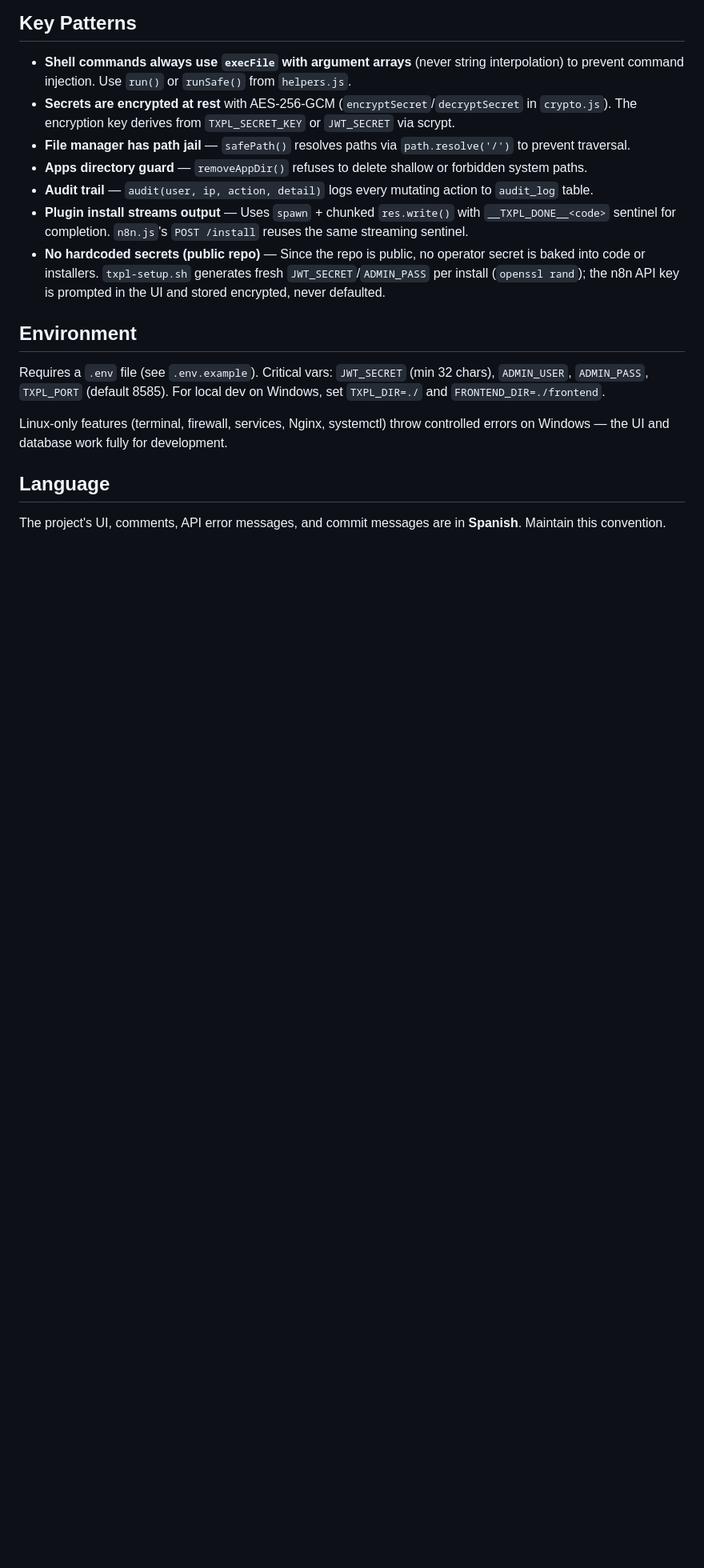
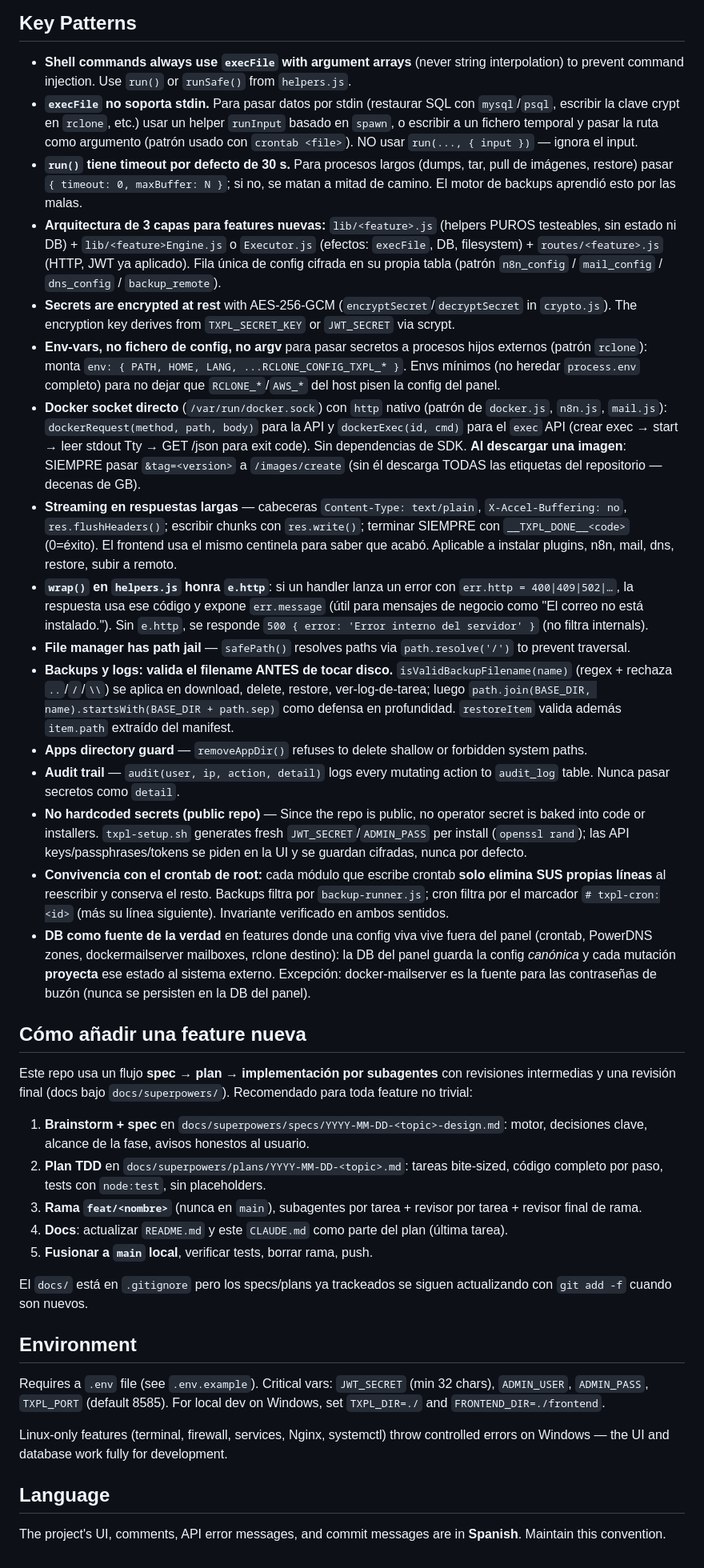
Before and after one commit to tecxion/tecxpanel, a Markdown page: CLAUDE.md, the part around one of its changes. Shown at 80% size. GitHub-like rendering; blank space fills up the shorter version.

Commit message:
docs(claude): consolidar aprendizajes de la sesión (execFile/stdin, timeout, streaming, path jail, arquitectura de 3 capas, flujo spec/plan)
- Ampliar el "What is TecXPaneL" con los módulos recientes (workflows, backups
  remotos, cron, correo, DNS).
- Añadir `npm test` con la forma glob que recoge cualquier *.test.js nuevo.
- Añadir patrones aprendidos por las malas: execFile sin stdin (usar spawn o
  fichero temporal), run() con timeout 30s por defecto, arquitectura de 3
  capas, env-vars vs argv/rclone.conf para secretos, wrap() honra e.http,
  streaming con __TXPL_DONE__, docker socket + tag= obligatorio, path jail
  con isValidBackupFilename + prefix check, DB como fuente de la verdad,
  invariante de convivencia con el crontab.
- Añadir la sección "Cómo añadir una feature nueva" con el flujo
  spec → plan → implementación por subagentes → docs → merge.

Co-Authored-By: Claude Opus 4.8 <noreply@anthropic.com>

```diff
--- a/CLAUDE.md
+++ b/CLAUDE.md
@@ -69,12 +75,33 @@ No test suite, no linter, no build step. The frontend is vanilla JS served as st
 ## Key Patterns
 
 - **Shell commands always use `execFile` with argument arrays** (never string interpolation) to prevent command injection. Use `run()` or `runSafe()` from `helpers.js`.
+- **`execFile` no soporta stdin.** Para pasar datos por stdin (restaurar SQL con `mysql`/`psql`, escribir la clave crypt en `rclone`, etc.) usar un helper `runInput` basado en `spawn`, o escribir a un fichero temporal y pasar la ruta como argumento (patrón usado con `crontab <file>`). NO usar `run(..., { input })` — ignora el input.
+- **`run()` tiene timeout por defecto de 30 s.** Para procesos largos (dumps, tar, pull de imágenes, restore) pasar `{ timeout: 0, maxBuffer: N }`; si no, se matan a mitad de camino. El motor de backups aprendió esto por las malas.
+- **Arquitectura de 3 capas para features nuevas:** `lib/<feature>.js` (helpers PUROS testeables, sin estado ni DB) + `lib/<feature>Engine.js` o `Executor.js` (efectos: `execFile`, DB, filesystem) + `routes/<feature>.js` (HTTP, JWT ya aplicado). Fila única de config cifrada en su propia tabla (patrón `n8n_config` / `mail_config` / `dns_config` / `backup_remote`).
 - **Secrets are encrypted at rest** with AES-256-GCM (`encryptSecret`/`decryptSecret` in `crypto.js`). The encryption key derives from `TXPL_SECRET_KEY` or `JWT_SECRET` via scrypt.
+- **Env-vars, no fichero de config, no argv** para pasar secretos a procesos hijos externos (patrón `rclone`): monta `env: { PATH, HOME, LANG, ...RCLONE_CONFIG_TXPL_* }`. Envs mínimos (no heredar `process.env` completo) para no dejar que `RCLONE_*`/`AWS_*` del host pisen la config del panel.
+- **Docker socket directo** (`/var/run/docker.sock`) con `http` nativo (patrón de `docker.js`, `n8n.js`, `mail.js`): `dockerRequest(method, path, body)` para la API y `dockerExec(id, cmd)` para el `exec` API (crear exec → start → leer stdout Tty → GET /json para exit code). Sin dependencias de SDK. **Al descargar una imagen**: SIEMPRE pasar `&tag=<version>` a `/images/create` (sin él descarga TODAS las etiquetas del repositorio — decenas de GB).
+- **Streaming en respuestas largas** — cabeceras `Content-Type: text/plain`, `X-Accel-Buffering: no`, `res.flushHeaders()`; escribir chunks con `res.write()`; terminar SIEMPRE con `__TXPL_DONE__<code>` (0=éxito). El frontend usa el mismo centinela para saber que acabó. Aplicable a instalar plugins, n8n, mail, dns, restore, subir a remoto.
+- **`wrap()` en `helpers.js` honra `e.http`**: si un handler lanza un error con `err.http = 400|409|502|…`, la respuesta usa ese código y expone `err.message` (útil para mensajes de negocio como "El correo no está instalado."). Sin `e.http`, se responde `500 { error: 'Error interno del servidor' }` (no filtra internals).
 - **File manager has path jail** — `safePath()` resolves paths via `path.resolve('/')` to prevent traversal.
+- **Backups y logs: valida el filename ANTES de tocar disco.** `isValidBackupFilename(name)` (regex + rechaza `..`/`/`/`\\`) se aplica en download, delete, restore, ver-log-de-tarea; luego `path.join(BASE_DIR, name).startsWith(BASE_DIR + path.sep)` como defensa en profundidad. `restoreItem` valida además `item.path` extraído del manifest.
 - **Apps directory guard** — `removeAppDir()` refuses to delete shallow or forbidden system paths.
-- **Audit trail** — `audit(user, ip, action, detail)` logs every mutating action to `audit_log` table.
-- **Plugin install streams output** — Uses `spawn` + chunked `res.write()` with `__TXPL_DONE__<code>` sentinel for completion. `n8n.js`'s `POST /install` reuses the same streaming sentinel.
-- **No hardcoded secrets (public repo)** — Since the repo is public, no operator secret is baked into code or installers. `txpl-setup.sh` generates fresh `JWT_SECRET`/`ADMIN_PASS` per install (`openssl rand`); the n8n API key is prompted in the UI and stored encrypted, never defaulted.
+- **Audit trail** — `audit(user, ip, action, detail)` logs every mutating action to `audit_log` table. Nunca pasar secretos como `detail`.
+- **No hardcoded secrets (public repo)** — Since the repo is public, no operator secret is baked into code or installers. `txpl-setup.sh` generates fresh `JWT_SECRET`/`ADMIN_PASS` per install (`openssl rand`); las API keys/passphrases/tokens se piden en la UI y se guardan cifradas, nunca por defecto.
+- **Convivencia con el crontab de root:** cada módulo que escribe crontab **solo elimina SUS propias líneas** al reescribir y conserva el resto. Backups filtra por `backup-runner.js`; cron filtra por el marcador `# txpl-cron:<id>` (más su línea siguiente). Invariante verificado en ambos sentidos.
+- **DB como fuente de la verdad** en features donde una config viva vive fuera del panel (crontab, PowerDNS zones, dockermailserver mailboxes, rclone destino): la DB del panel guarda la config *canónica* y cada mutación **proyecta** ese estado al sistema externo. Excepción: docker-mailserver es la fuente para las contraseñas de buzón (nunca se persisten en la DB del panel).
+
+## Cómo añadir una feature nueva
+
+Este repo usa un flujo **spec → plan → implementación por subagentes** con revisiones intermedias y una revisión final (docs bajo `docs/superpowers/`). Recomendado para toda feature no trivial:
+
+1. **Brainstorm + spec** en `docs/superpowers/specs/YYYY-MM-DD-<topic>-design.md`: motor, decisiones clave, alcance de la fase, avisos honestos al usuario.
+2. **Plan TDD** en `docs/superpowers/plans/YYYY-MM-DD-<topic>.md`: tareas bite-sized, código completo por paso, tests con `node:test`, sin placeholders.
+3. **Rama `feat/<nombre>`** (nunca en `main`), subagentes por tarea + revisor por tarea + revisor final de rama.
+4. **Docs**: actualizar `README.md` y este `CLAUDE.md` como parte del plan (última tarea).
+5. **Fusionar a `main` local**, verificar tests, borrar rama, push.
+
+El `docs/` está en `.gitignore` pero los specs/plans ya trackeados se siguen actualizando con `git add -f` cuando son nuevos.
 
 ## Environment
 
```
Also changed, not shown: other parts of CLAUDE.md (+8 -2 lines).
